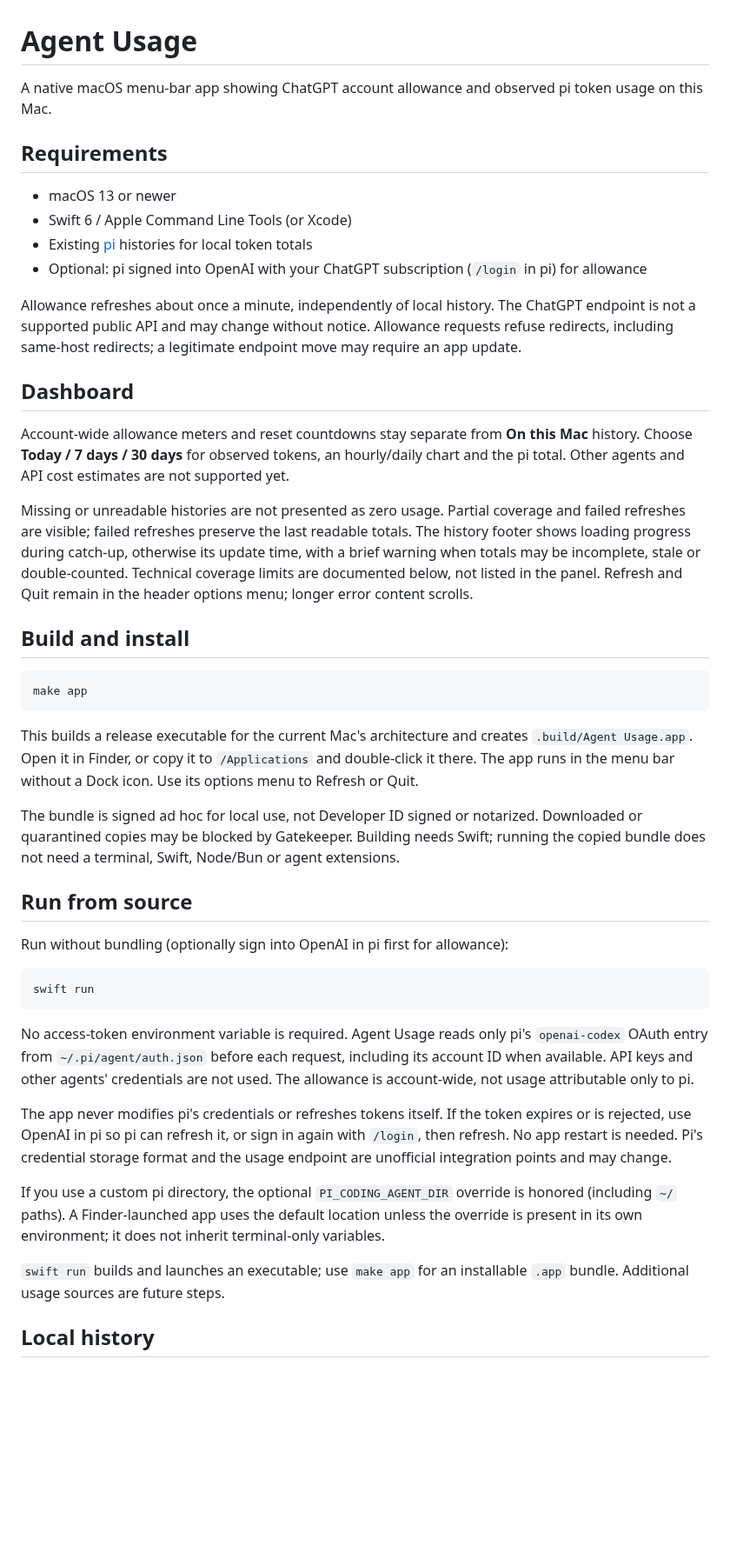
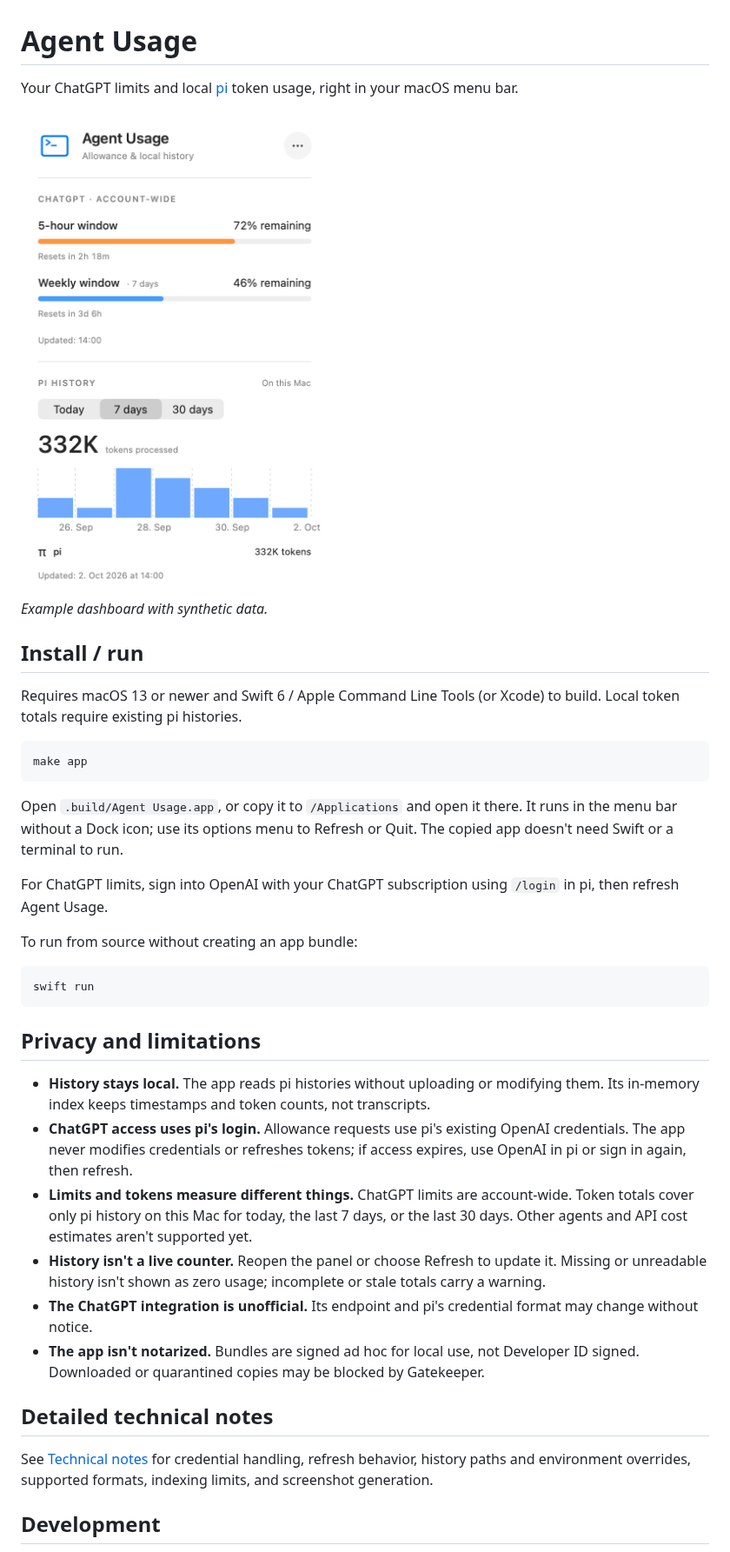
Before and after one commit to gadkadosh/agent-usage, a Markdown page: README.md, the part around one of its changes. Shown at 87% size. Drawn GitHub-style; pictures changed too: docs/images/dashboard.png (added); blank space fills up the shorter version.

Commit message:
docs(readme): simplify introduction and show dashboard (#31)
* docs(readme): simplify introduction and show dashboard

* docs(readme): separate quick start from technical notes

````diff
--- a/README.md
+++ b/README.md
@@ -1,47 +1,41 @@
 # Agent Usage
 
-A native macOS menu-bar app showing ChatGPT account allowance and observed pi token usage on this Mac.
+Your ChatGPT limits and local [pi](https://pi.dev) token usage, right in your macOS menu bar.
 
-## Requirements
+<img src="docs/images/dashboard.png" alt="Agent Usage dashboard showing remaining ChatGPT limits, reset countdowns, and a 7-day pi token usage chart" width="360">
 
-- macOS 13 or newer
-- Swift 6 / Apple Command Line Tools (or Xcode)
-- Existing [pi](https://pi.dev) histories for local token totals
-- Optional: pi signed into OpenAI with your ChatGPT subscription (`/login` in pi) for allowance
+*Example dashboard with synthetic data.*
 
-Allowance refreshes about once a minute, independently of local history. The ChatGPT endpoint is not a supported public API and may change without notice. Allowance requests refuse redirects, including same-host redirects; a legitimate endpoint move may require an app update.
+## Install / run
 
-## Dashboard
-
-Account-wide allowance meters and reset countdowns stay separate from **On this Mac** history. Choose **Today / 7 days / 30 days** for observed tokens, an hourly/daily chart and the pi total. Other agents and API cost estimates are not supported yet.
-
-Missing or unreadable histories are not presented as zero usage. Partial coverage and failed refreshes are visible; failed refreshes preserve the last readable totals. The history footer shows loading progress during catch-up, otherwise its update time, with a brief warning when totals may be incomplete, stale or double-counted. Technical coverage limits are documented below, not listed in the panel. Refresh and Quit remain in the header options menu; longer error content scrolls.
-
-## Build and install
+Requires macOS 13 or newer and Swift 6 / Apple Command Line Tools (or Xcode) to build. Local token totals require existing pi histories.
 
 ```sh
 make app
 ```
 
-This builds a release executable for the current Mac's architecture and creates `.build/Agent Usage.app`. Open it in Finder, or copy it to `/Applications` and double-click it there. The app runs in the menu bar without a Dock icon. Use its options menu to Refresh or Quit.
+Open `.build/Agent Usage.app`, or copy it to `/Applications` and open it there. It runs in the menu bar without a Dock icon; use its options menu to Refresh or Quit. The copied app doesn't need Swift or a terminal to run.
 
-The bundle is signed ad hoc for local use, not Developer ID signed or notarized. Downloaded or quarantined copies may be blocked by Gatekeeper. Building needs Swift; running the copied bundle does not need a terminal, Swift, Node/Bun or agent extensions.
+For ChatGPT limits, sign into OpenAI with your ChatGPT subscription using `/login` in pi, then refresh Agent Usage.
 
-## Run from source
-
-Run without bundling (optionally sign into OpenAI in pi first for allowance):
+To run from source without creating an app bundle:
 
 ```sh
 swift run
 ```
 
-No access-token environment variable is required. Agent Usage reads only pi's `openai-codex` OAuth entry from `~/.pi/agent/auth.json` before each request, including its account ID when available. API keys and other agents' credentials are not used. The allowance is account-wide, not usage attributable only to pi.
+## Privacy and limitations
 
-The app never modifies pi's credentials or refreshes tokens itself. If the token expires or is rejected, use OpenAI in pi so pi can refresh it, or sign in again with `/login`, then refresh. No app restart is needed. Pi's credential storage format and the usage endpoint are unofficial integration points and may change.
+- **History stays local.** The app reads pi histories without uploading or modifying them. Its in-memory index keeps timestamps and token counts, not transcripts.
+- **ChatGPT access uses pi's login.** Allowance requests use pi's existing OpenAI credentials. The app never modifies credentials or refreshes tokens; if access expires, use OpenAI in pi or sign in again, then refresh.
+- **Limits and tokens measure different things.** ChatGPT limits are account-wide. Token totals cover only pi history on this Mac for today, the last 7 days, or the last 30 days. Other agents and API cost estimates aren't supported yet.
+- **History isn't a live counter.** Reopen the panel or choose Refresh to update it. Missing or unreadable history isn't shown as zero usage; incomplete or stale totals carry a warning.
+- **The ChatGPT integration is unofficial.** Its endpoint and pi's credential format may change without notice.
+- **The app isn't notarized.** Bundles are signed ad hoc for local use, not Developer ID signed. Downloaded or quarantined copies may be blocked by Gatekeeper.
 
-If you use a custom pi directory, the optional `PI_CODING_AGENT_DIR` override is honored (including `~/` paths). A Finder-launched app uses the default location unless the override is present in its own environment; it does not inherit terminal-only variables.
+## Detailed technical notes
 
-`swift run` builds and launches an executable; use `make app` for an installable `.app` bundle. Additional usage sources are future steps.
+See [Technical notes](docs/technical-notes.md) for credential handling, refresh behavior, history paths and environment overrides, supported formats, indexing limits, and screenshot generation.
 
-## Local history
+## Development
 
````
Also changed, not shown: other parts of README.md (+3 -24 lines), docs/technical-notes.md (added, +62 -0 lines).
